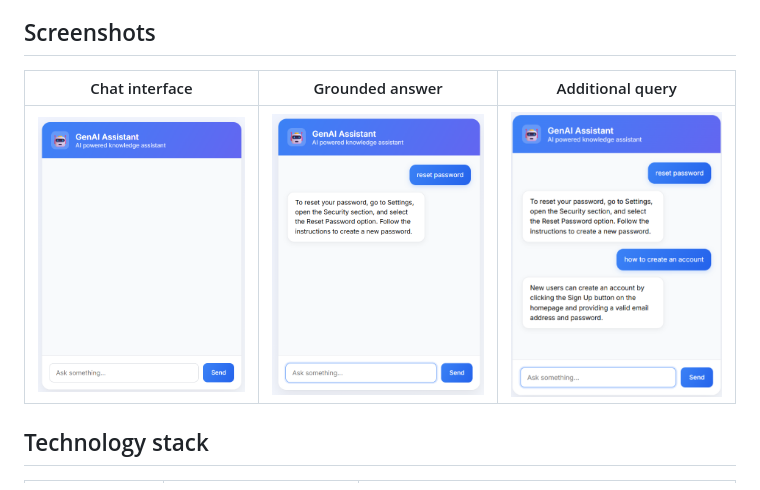
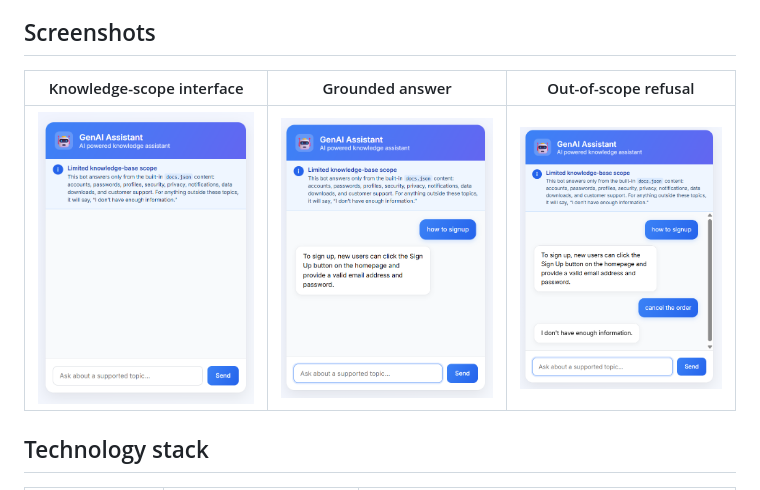
Before and after one commit to Parthu-M/Production-Grade-GenAI-Assistant-with-RAG, a Markdown page: README.md, the part around one of its changes. GitHub-like rendering; pictures changed too: screenshots/assistant1.png, screenshots/assistant2.png, screenshots/interface.png.

Commit message:
Update README with production screenshots
Replace the old gallery images with the current knowledge-scope interface, grounded-answer example, and out-of-scope refusal screenshots.

```diff
--- a/README.md
+++ b/README.md
@@ -84,5 +84,5 @@ Good questions to try:
 
 ## Screenshots
 
-| Chat interface | Grounded answer | Additional query |
+| Knowledge-scope interface | Grounded answer | Out-of-scope refusal |
 | --- | --- | --- |
```
Also changed, not shown: other parts of README.md (+1 -1 lines).
